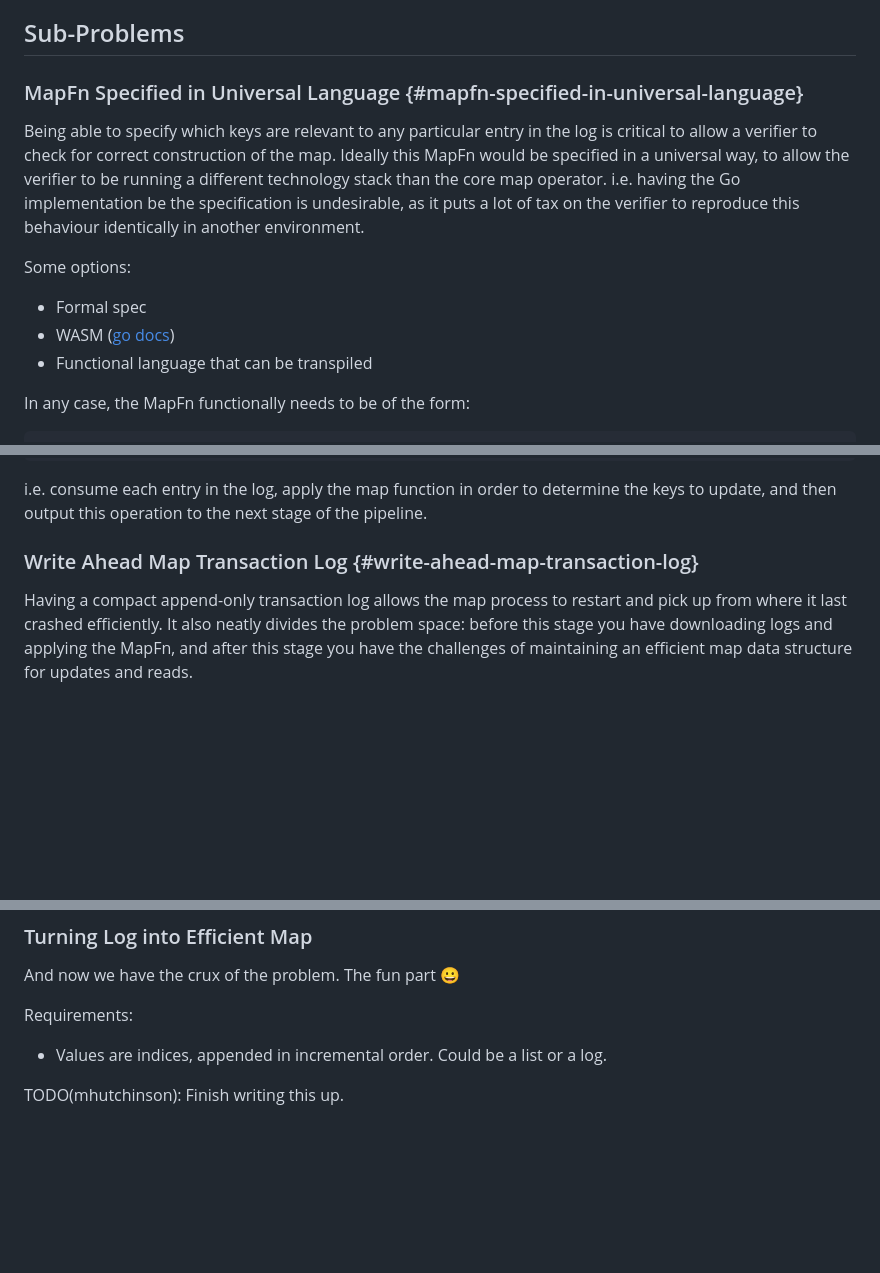
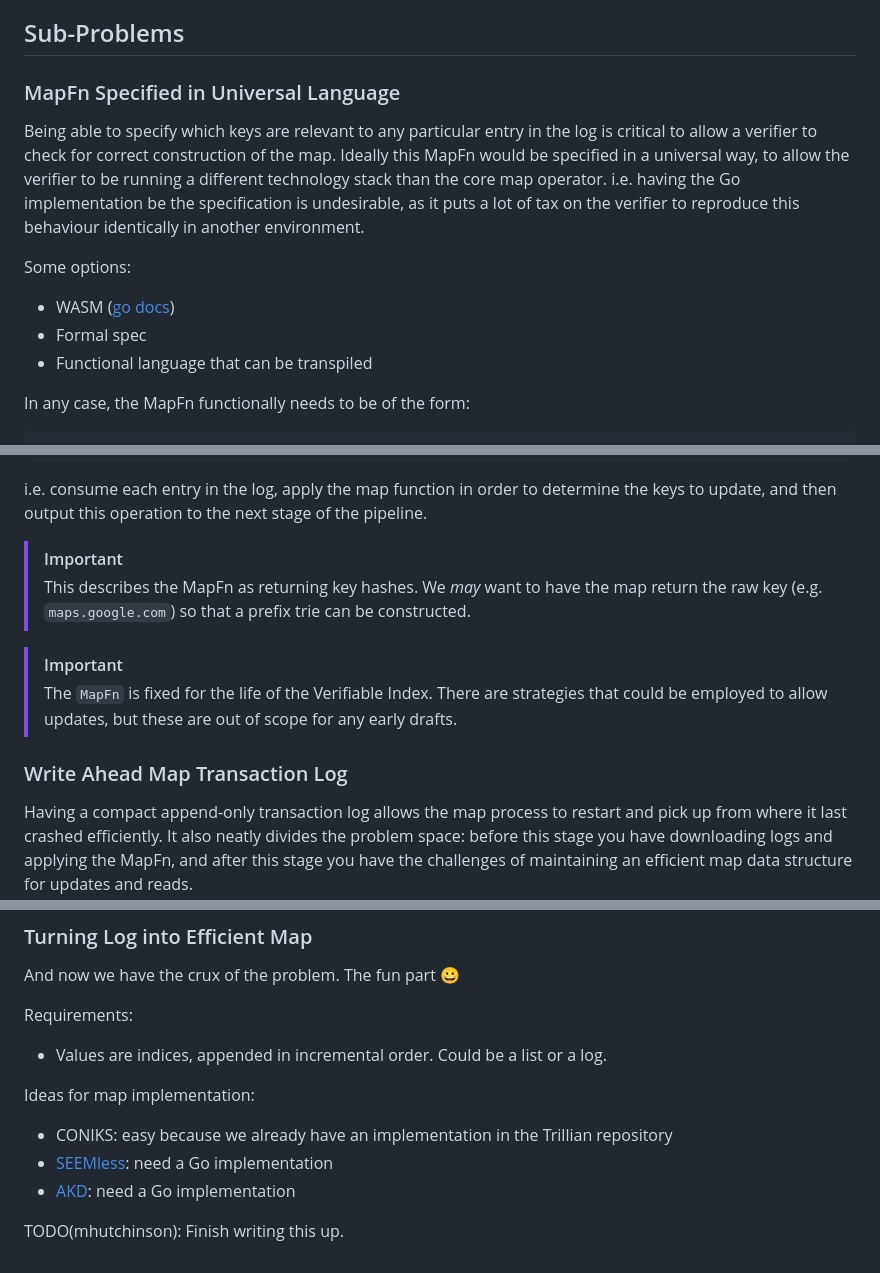
Before and after one commit to google/trillian-examples, a Markdown page: experimental/vindex/README.md, 3 parts joined by grey strips. Drawn GitHub-style; blank space fills up the shorter version.

```diff
--- a/experimental/vindex/README.md
+++ b/experimental/vindex/README.md
@@ -42,14 +78,14 @@ The correct construction of the map can be verified by any other party. The only
 
 ## Sub-Problems
 
-### MapFn Specified in Universal Language {#mapfn-specified-in-universal-language}
+### MapFn Specified in Universal Language
 
 Being able to specify which keys are relevant to any particular entry in the log is critical to allow a verifier to check for correct construction of the map. Ideally this MapFn would be specified in a universal way, to allow the verifier to be running a different technology stack than the core map operator. i.e. having the Go implementation be the specification is undesirable, as it puts a lot of tax on the verifier to reproduce this behaviour identically in another environment.
 
 Some options:
 
+* WASM ([go docs](https://go.dev/wiki/WebAssembly))
 * Formal spec
-* WASM ([go docs](https://go.dev/wiki/WebAssembly))
 * Functional language that can be transpiled
 
 In any case, the MapFn functionally needs to be of the form:
@@ -75,7 +111,15 @@ for leaf := <- log {
 
 i.e. consume each entry in the log, apply the map function in order to determine the keys to update, and then output this operation to the next stage of the pipeline.
 
-### Write Ahead Map Transaction Log {#write-ahead-map-transaction-log}
+> [!IMPORTANT]
+> This describes the MapFn as returning key hashes.
+> We _may_ want to have the map return the raw key (e.g. `maps.google.com`) so that a prefix trie can be constructed.
+
+> [!IMPORTANT]
+> The `MapFn` is fixed for the life of the Verifiable Index.
+> There are strategies that could be employed to allow updates, but these are out of scope for any early drafts.
+
+### Write Ahead Map Transaction Log
 
 Having a compact append-only transaction log allows the map process to restart and pick up from where it last crashed efficiently. It also neatly divides the problem space: before this stage you have downloading logs and applying the MapFn, and after this stage you have the challenges of maintaining an efficient map data structure for updates and reads.
 
@@ -101,4 +145,9 @@ Requirements:
 
 * Values are indices, appended in incremental order. Could be a list or a log.
 
+Ideas for map implementation:
+ - CONIKS: easy because we already have an implementation in the Trillian repository
+ - [SEEMless](https://eprint.iacr.org/2018/607.pdf): need a Go implementation
+ - [AKD](https://github.com/facebook/akd): need a Go implementation
+
 TODO(mhutchinson): Finish writing this up.
```
Also changed, not shown: other parts of experimental/vindex/README.md (+40 -4 lines).
